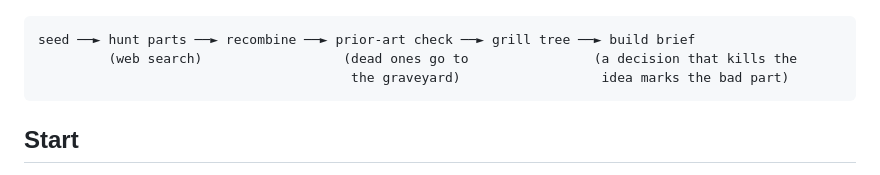
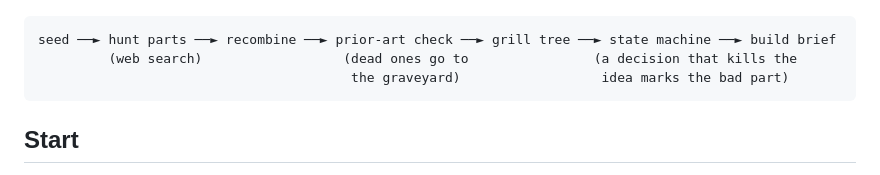
Before and after one commit to yujieteo/snowmobile, a Markdown page: README.md, the part around the change. Drawn GitHub-style.

Commit message:
no-mistakes(document): Add state machine step to README diagram

````diff
--- a/README.md
+++ b/README.md
@@ -5,7 +5,7 @@ Snowmobile hunts real software tools and programming paradigms for their parts,
 ![A grill tree: settled decisions on top, the open round below with the recommended cards already selected](docs/screens/grill-1280.jpg)
 
 ```
-seed ──► hunt parts ──► recombine ──► prior-art check ──► grill tree ──► build brief
+seed ──► hunt parts ──► recombine ──► prior-art check ──► grill tree ──► state machine ──► build brief
          (web search)                  (dead ones go to                (a decision that kills the
                                         the graveyard)                  idea marks the bad part)
 ```
````
